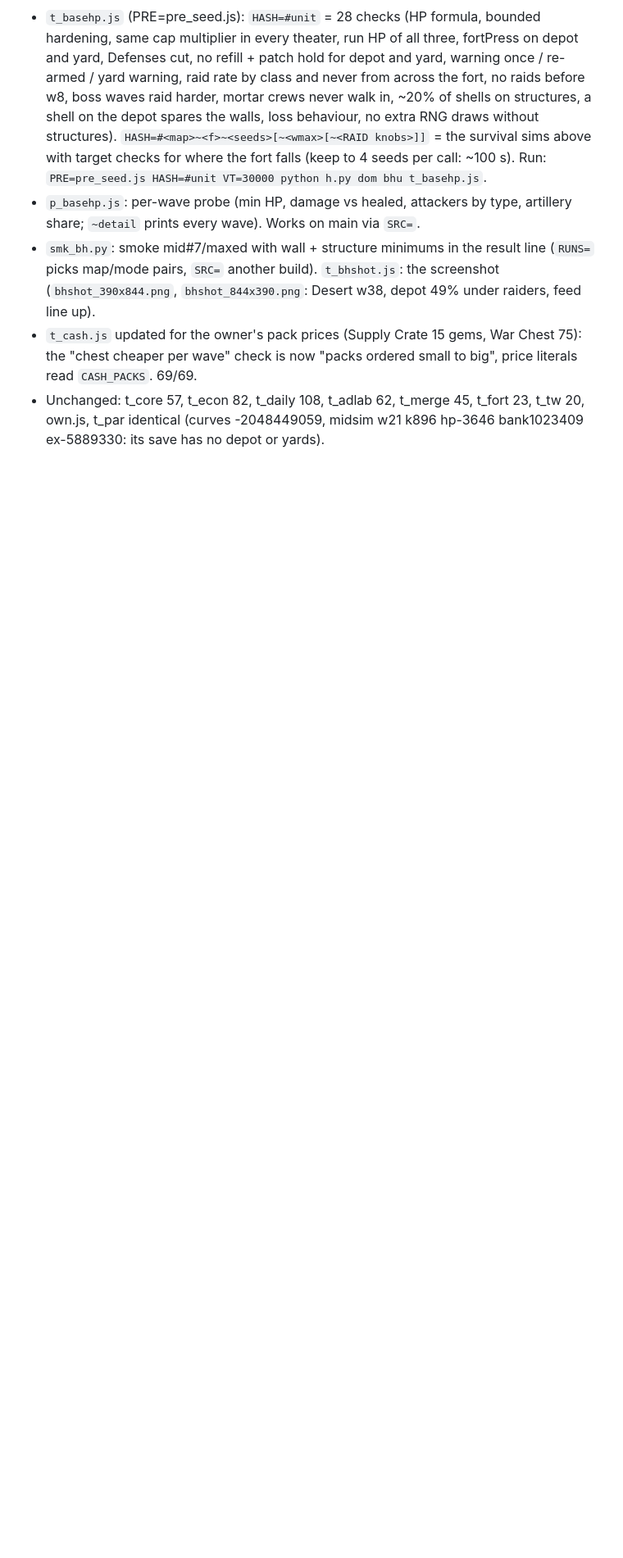
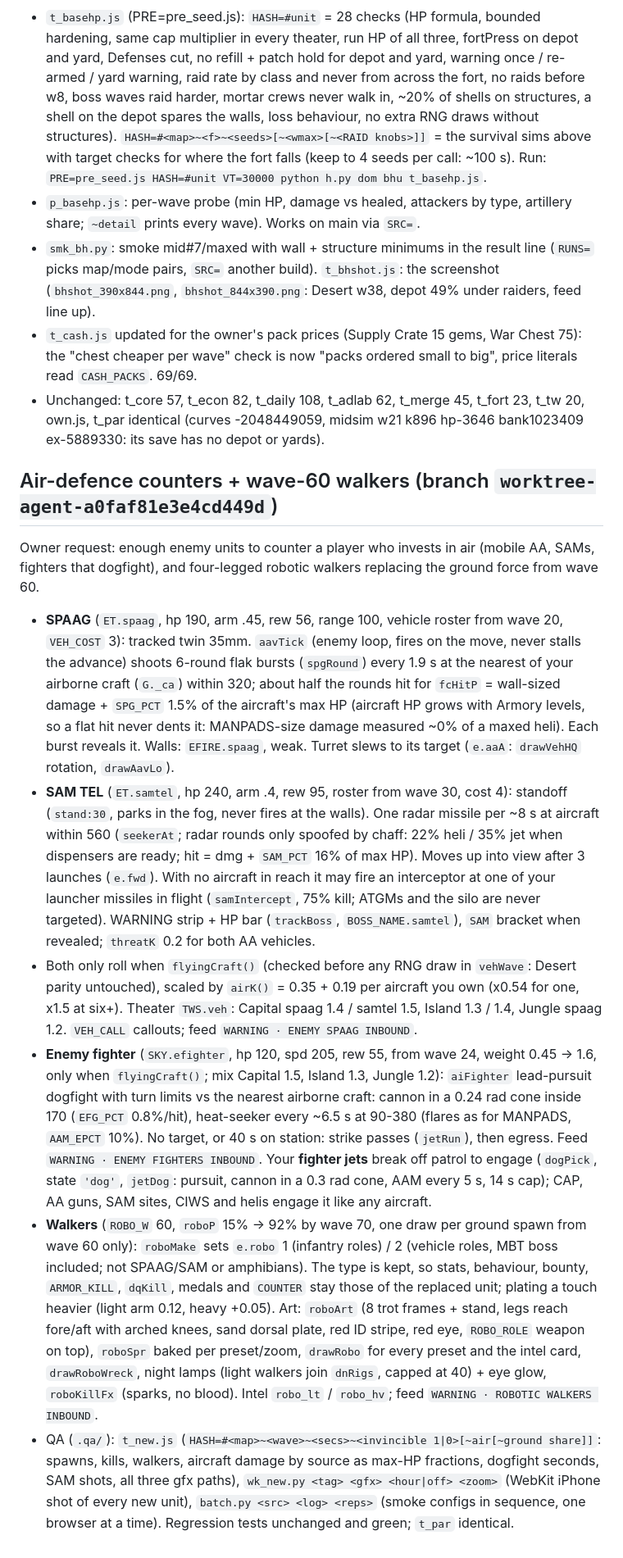
Before and after one commit to Josh17400/the-fort, a Markdown page: handoff.md, the part around the change. Shown at 82% size. Drawn GitHub-style; blank space fills up the shorter version.

Commit message:
handoff: air-defence counters and wave-60 walkers
Co-Authored-By: Claude Opus 5.5 (1M context) <noreply@anthropic.com>
Claude-Session: https://claude.ai/code/session_016oFZcXBwR6wZU1ZKBnufoz

```diff
--- a/handoff.md
+++ b/handoff.md
@@ -703,3 +703,12 @@ Owner report: "The fuel depot is way too hard to destroy, along with the airstri
 - `smk_bh.py`: smoke mid#7/maxed with wall + structure minimums in the result line (`RUNS=` picks map/mode pairs, `SRC=` another build). `t_bhshot.js`: the screenshot (`bhshot_390x844.png`, `bhshot_844x390.png`: Desert w38, depot 49% under raiders, feed line up).
 - `t_cash.js` updated for the owner's pack prices (Supply Crate 15 gems, War Chest 75): the "chest cheaper per wave" check is now "packs ordered small to big", price literals read `CASH_PACKS`. 69/69.
 - Unchanged: t_core 57, t_econ 82, t_daily 108, t_adlab 62, t_merge 45, t_fort 23, t_tw 20, own.js, t_par identical (curves -2048449059, midsim w21 k896 hp-3646 bank1023409 ex-5889330: its save has no depot or yards).
+
+## Air-defence counters + wave-60 walkers (branch `worktree-agent-a0faf81e3e4cd449d`)
+Owner request: enough enemy units to counter a player who invests in air (mobile AA, SAMs, fighters that dogfight), and four-legged robotic walkers replacing the ground force from wave 60.
+- **SPAAG** (`ET.spaag`, hp 190, arm .45, rew 56, range 100, vehicle roster from wave 20, `VEH_COST` 3): tracked twin 35mm. `aavTick` (enemy loop, fires on the move, never stalls the advance) shoots 6-round flak bursts (`spgRound`) every 1.9 s at the nearest of your airborne craft (`G._ca`) within 320; about half the rounds hit for `fcHitP` = wall-sized damage + `SPG_PCT` 1.5% of the aircraft's max HP (aircraft HP grows with Armory levels, so a flat hit never dents it: MANPADS-size damage measured ~0% of a maxed heli). Each burst reveals it. Walls: `EFIRE.spaag`, weak. Turret slews to its target (`e.aaA`: `drawVehHQ` rotation, `drawAavLo`).
+- **SAM TEL** (`ET.samtel`, hp 240, arm .4, rew 95, roster from wave 30, cost 4): standoff (`stand:30`, parks in the fog, never fires at the walls). One radar missile per ~8 s at aircraft within 560 (`seekerAt`; radar rounds only spoofed by chaff: 22% heli / 35% jet when dispensers are ready; hit = dmg + `SAM_PCT` 16% of max HP). Moves up into view after 3 launches (`e.fwd`). With no aircraft in reach it may fire an interceptor at one of your launcher missiles in flight (`samIntercept`, 75% kill; ATGMs and the silo are never targeted). WARNING strip + HP bar (`trackBoss`, `BOSS_NAME.samtel`), `SAM` bracket when revealed; `threatK` 0.2 for both AA vehicles.
+- Both only roll when `flyingCraft()` (checked before any RNG draw in `vehWave`: Desert parity untouched), scaled by `airK()` = 0.35 + 0.19 per aircraft you own (x0.54 for one, x1.5 at six+). Theater `TWS.veh`: Capital spaag 1.4 / samtel 1.5, Island 1.3 / 1.4, Jungle spaag 1.2. `VEH_CALL` callouts; feed `WARNING · ENEMY SPAAG INBOUND`.
+- **Enemy fighter** (`SKY.efighter`, hp 120, spd 205, rew 55, from wave 24, weight 0.45 → 1.6, only when `flyingCraft()`; mix Capital 1.5, Island 1.3, Jungle 1.2): `aiFighter` lead-pursuit dogfight with turn limits vs the nearest airborne craft: cannon in a 0.24 rad cone inside 170 (`EFG_PCT` 0.8%/hit), heat-seeker every ~6.5 s at 90-380 (flares as for MANPADS, `AAM_EPCT` 10%). No target, or 40 s on station: strike passes (`jetRun`), then egress. Feed `WARNING · ENEMY FIGHTERS INBOUND`. Your **fighter jets** break off patrol to engage (`dogPick`, state `'dog'`, `jetDog`: pursuit, cannon in a 0.3 rad cone, AAM every 5 s, 14 s cap); CAP, AA guns, SAM sites, CIWS and helis engage it like any aircraft.
+- **Walkers** (`ROBO_W` 60, `roboP` 15% → 92% by wave 70, one draw per ground spawn from wave 60 only): `roboMake` sets `e.robo` 1 (infantry roles) / 2 (vehicle roles, MBT boss included; not SPAAG/SAM or amphibians). The type is kept, so stats, behaviour, bounty, `ARMOR_KILL`, `dqKill`, medals and `COUNTER` stay those of the replaced unit; plating a touch heavier (light arm 0.12, heavy +0.05). Art: `roboArt` (8 trot frames + stand, legs reach fore/aft with arched knees, sand dorsal plate, red ID stripe, red eye, `ROBO_ROLE` weapon on top), `roboSpr` baked per preset/zoom, `drawRobo` for every preset and the intel card, `drawRoboWreck`, night lamps (light walkers join `dnRigs`, capped at 40) + eye glow, `roboKillFx` (sparks, no blood). Intel `robo_lt` / `robo_hv`; feed `WARNING · ROBOTIC WALKERS INBOUND`.
+- QA (`.qa/`): `t_new.js` (`HASH=#<map>~<wave>~<secs>~<invincible 1|0>[~air[~ground share]]`: spawns, kills, walkers, aircraft damage by source as max-HP fractions, dogfight seconds, SAM shots, all three gfx paths), `wk_new.py <tag> <gfx> <hour|off> <zoom>` (WebKit iPhone shot of every new unit), `batch.py <src> <log> <reps>` (smoke configs in sequence, one browser at a time). Regression tests unchanged and green; `t_par` identical.
```
